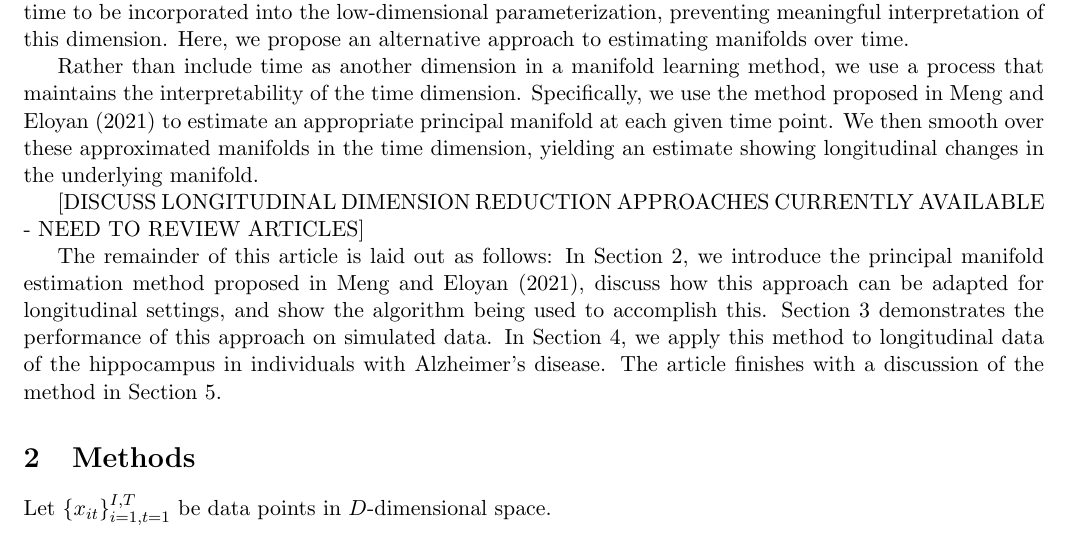
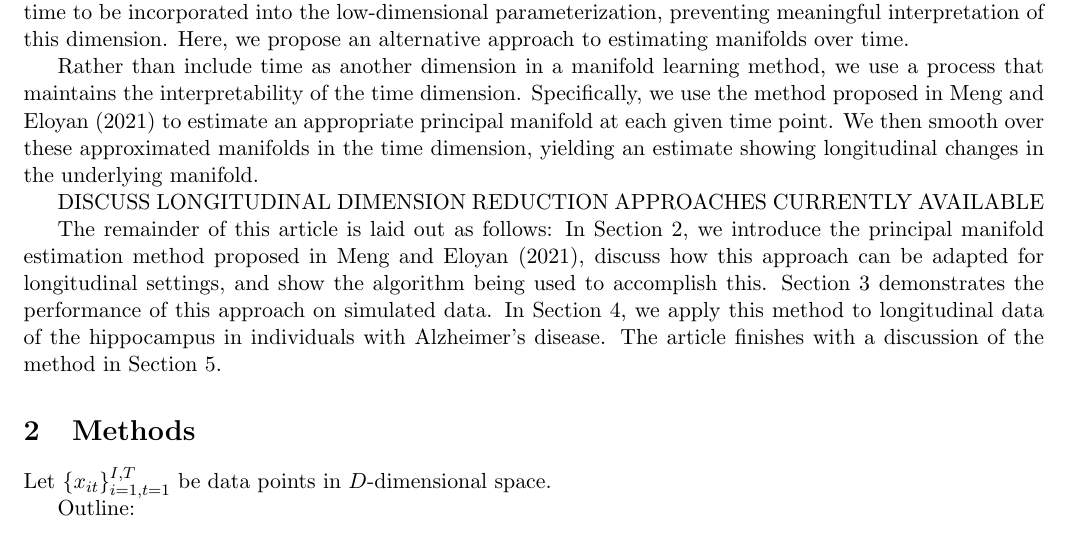
Before and after one commit to rjzielinski/lpme-project, a LaTeX document (paper/main.tex): part of page 1 of 4, cut so that both start at the same text. Compiled offline with pdfLaTeX.

Commit message:
minor change to test compilation

```diff
--- a/paper/main.tex
+++ b/paper/main.tex
@@ -53,7 +53,7 @@ While the methods given above provide a variety of approaches to retrieving a lo
 
 Rather than include time as another dimension in a manifold learning method, we use a process that maintains the interpretability of the time dimension. Specifically, we use the method proposed in Meng and Eloyan (2021) to estimate an appropriate principal manifold at each given time point. We then smooth over these approximated manifolds in the time dimension, yielding an estimate showing longitudinal changes in the underlying manifold.
 
-[DISCUSS LONGITUDINAL DIMENSION REDUCTION APPROACHES CURRENTLY AVAILABLE - NEED TO REVIEW ARTICLES]
+DISCUSS LONGITUDINAL DIMENSION REDUCTION APPROACHES CURRENTLY AVAILABLE
 
 The remainder of this article is laid out as follows: In Section 2, we introduce the principal manifold estimation method proposed in Meng and Eloyan (2021), discuss how this approach can be adapted for longitudinal settings, and show the algorithm being used to accomplish this. Section 3 demonstrates the performance of this approach on simulated data. In Section 4, we apply this method to longitudinal data of the hippocampus in individuals with Alzheimer's disease. The article finishes with a discussion of the method in Section 5.
 
```
